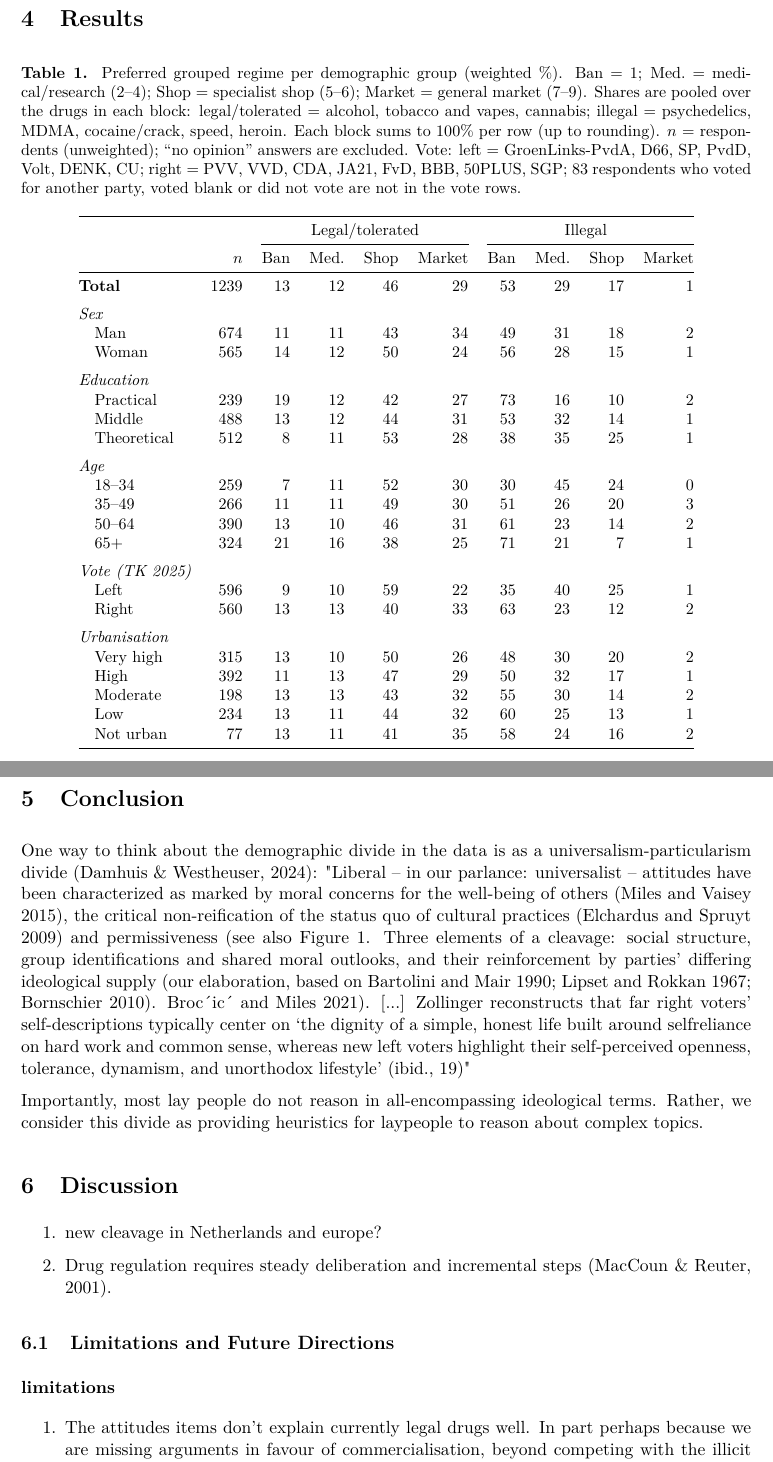
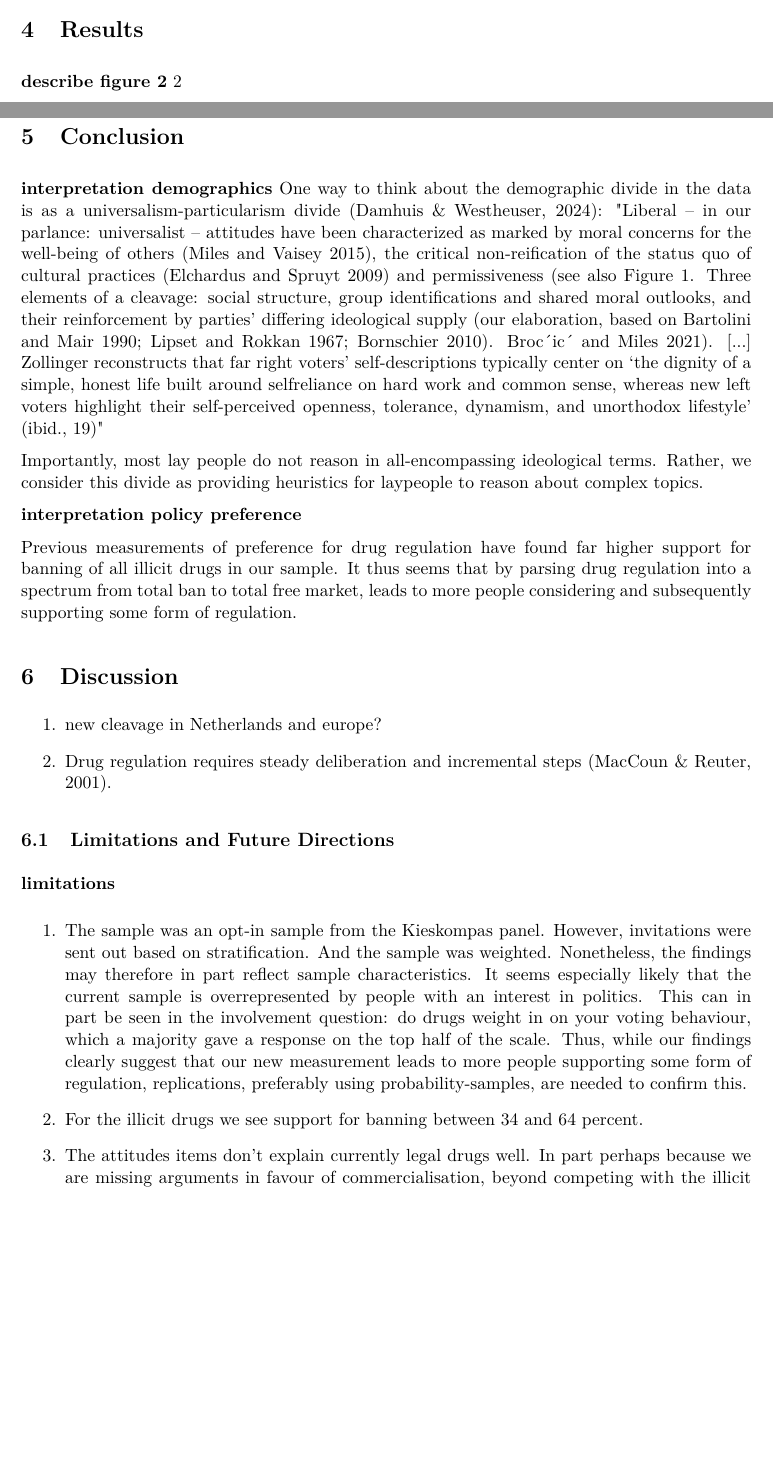
Before and after one commit to timovanommeren/Measuring_drug_policy_as_a_spectrum, a LaTeX document (main.tex): two parts of pages 4 and 9 of 10 before the commit and two parts of pages 3 and 8 of 10 after it, joined at a grey line, cut so that both start at the same text, the shorter picture padded with empty space. Compiled offline with pdfLaTeX.

Commit message:
Updates from Overleaf

```diff
--- a/main.tex
+++ b/main.tex
@@ -108,7 +108,8 @@ For developing our attitude items, we draw on \cite{saris2004}'s typology of bas
 
 \section{Results}
 
-\input{out/tab_regimes_demographics}
+\textbf{describe figure 2}
+\ref{fig:policy_preferences}
 
 \input{out/fig_policy_preferences}
 
@@ -134,5 +135,5 @@ Figure~\ref{fig:party_map} places the parties by their mean preferred policy for
 
 \section{Conclusion}
 
-One way to think about the demographic divide in the data is as a universalism-particularism divide \parencite{damhuis2024cleavage}: "Liberal – in our parlance: universalist – attitudes have been characterized as marked by moral concerns for the well-being of others (Miles and Vaisey 2015), the critical non-reification of the status quo of cultural practices (Elchardus and Spruyt 2009) and permissiveness (see also  Figure 1. Three elements of a cleavage: social structure, group identifications and shared moral outlooks, and their reinforcement by parties’ differing ideological supply (our elaboration, based on Bartolini and Mair 1990; Lipset and Rokkan 1967; Bornschier 2010). Broćić and Miles 2021). [...] Zollinger reconstructs that far right voters’ self-descriptions typically center on ‘the dignity of a simple, honest life built around selfreliance on hard work and common sense, whereas new left voters highlight their self-perceived openness, tolerance, dynamism, and unorthodox lifestyle’ (ibid., 19)"
+\textbf{interpretation demographics} One way to think about the demographic divide in the data is as a universalism-particularism divide \parencite{damhuis2024cleavage}: "Liberal – in our parlance: universalist – attitudes have been characterized as marked by moral concerns for the well-being of others (Miles and Vaisey 2015), the critical non-reification of the status quo of cultural practices (Elchardus and Spruyt 2009) and permissiveness (see also  Figure 1. Three elements of a cleavage: social structure, group identifications and shared moral outlooks, and their reinforcement by parties’ differing ideological supply (our elaboration, based on Bartolini and Mair 1990; Lipset and Rokkan 1967; Bornschier 2010). Broćić and Miles 2021). [...] Zollinger reconstructs that far right voters’ self-descriptions typically center on ‘the dignity of a simple, honest life built around selfreliance on hard work and common sense, whereas new left voters highlight their self-perceived openness, tolerance, dynamism, and unorthodox lifestyle’ (ibid., 19)"
 
@@ -143,8 +140,11 @@ One way to think about the demographic divide in the data is as a universalism-p
-    \label{fig:placeholder}
-\end{figure}
+Importantly, most lay people do not reason in all-encompassing ideological terms. Rather, we consider this divide as providing heuristics for laypeople to reason about complex topics.
 
 
-Importantly, most lay people do not reason in all-encompassing ideological terms. Rather, we consider this divide as providing heuristics for laypeople to reason about complex topics.
+\textbf{interpretation policy preference}
+
+Previous measurements of preference for drug regulation have found far higher support for banning of all illicit drugs in our sample. It thus seems that by parsing drug regulation into a spectrum from total ban to total free market, leads to more people considering and subsequently supporting some form of regulation.
+
+
 
 
 
@@ -165,6 +165,8 @@ Importantly, most lay people do not reason in all-encompassing ideological terms
 
 \textbf{limitations}
 \begin{enumerate}
+    \item The sample was an opt-in sample from the Kieskompas panel. However, invitations were sent out based on stratification. And the sample was weighted. Nonetheless, the findings may therefore in part reflect sample characteristics. It seems especially likely that the current sample is overrepresented by people with an interest in politics. This can in part be seen in the involvement question: do drugs weight in on your voting behaviour, which a majority gave a response on the top half of the scale. Thus, while our findings clearly suggest that our new measurement leads to more people supporting some form of regulation, replications, preferably using probability-samples, are needed to confirm this.
+    \item For the illicit drugs we see support for banning between 34 and 64 percent.
     \item The attitudes items don't explain currently legal drugs well. In part perhaps because we are missing arguments in favour of commercialisation, beyond competing with the illicit market. In other words, why don't people want to go to government stores for alcohol? Out of laziness? Distrust of the government?
 \end{enumerate}
 
```
Also changed, not shown: table_commonsense_cleavage.png (deleted), main.tex (4 more changed lines).
